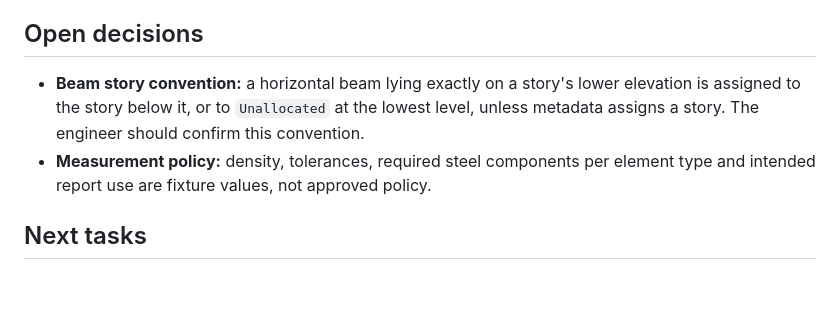
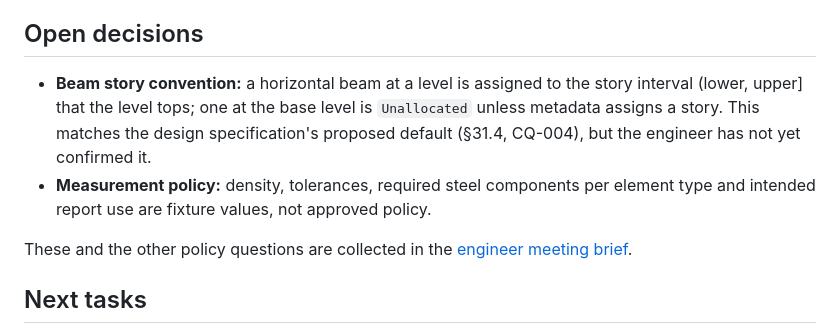
Before and after one commit to Abhishek-Pandey10/Quentra, a Markdown page: docs/DEVELOPMENT_STATUS.md, the part around the change. Rendered like a GitHub page; blank space fills up the shorter version.

```diff
--- a/docs/DEVELOPMENT_STATUS.md
+++ b/docs/DEVELOPMENT_STATUS.md
@@ -46,8 +46,10 @@ Reports remain Draft until accepted. Complete quantities mean every in-scope obj
 
 ## Open decisions
 
-- **Beam story convention:** a horizontal beam lying exactly on a story's lower elevation is assigned to the story below it, or to `Unallocated` at the lowest level, unless metadata assigns a story. The engineer should confirm this convention.
+- **Beam story convention:** a horizontal beam at a level is assigned to the story interval (lower, upper] that the level tops; one at the base level is `Unallocated` unless metadata assigns a story. This matches the design specification's proposed default (§31.4, CQ-004), but the engineer has not yet confirmed it.
 - **Measurement policy:** density, tolerances, required steel components per element type and intended report use are fixture values, not approved policy.
+
+These and the other policy questions are collected in the [engineer meeting brief](ETABS_Structural_Engineer_Meeting_Brief.md).
 
 ## Next tasks
 
```
Also changed, not shown: README.md (+1 -0 lines), docs/ETABS_Structural_Engineer_Meeting_Brief.md (added, +148 -0 lines).
